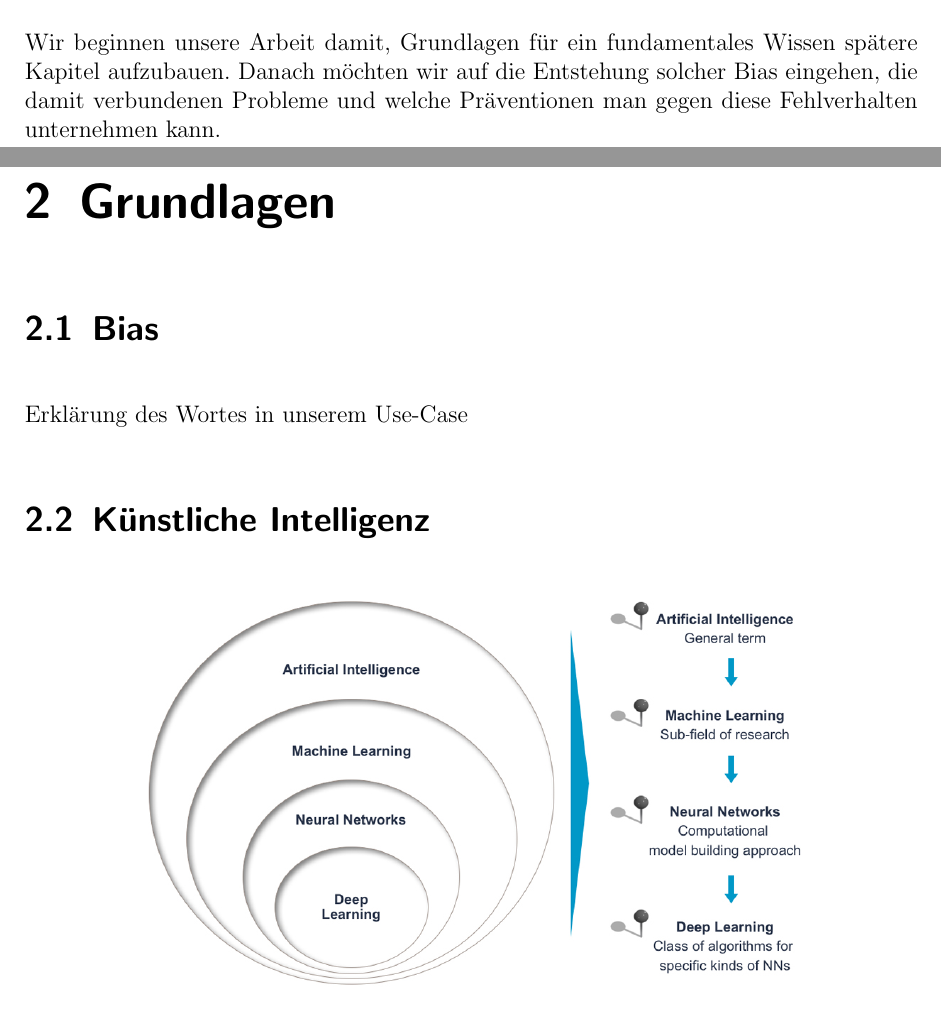
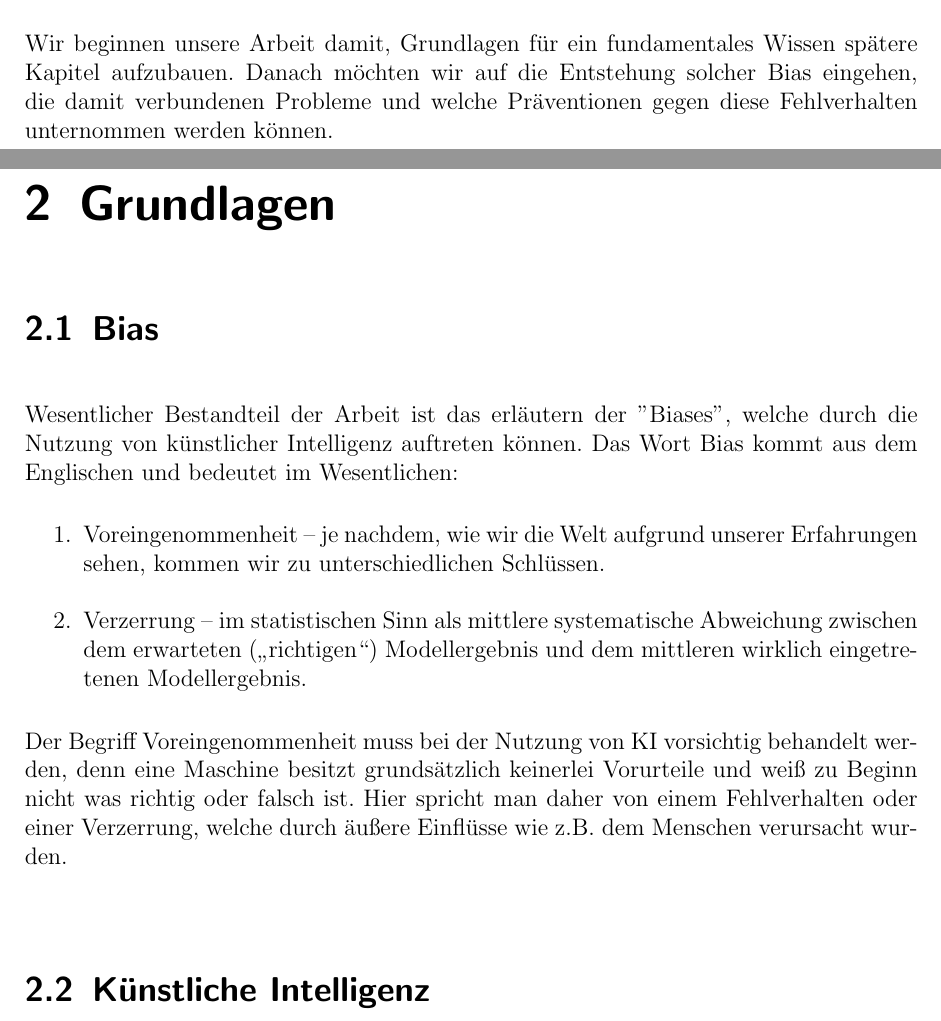
Before and after one commit to Moedav/ki-bias-seminararbeit, a LaTeX thesis (thesis.tex): two parts of pages 5 and 6 of 22, joined at a grey line, cut so that both start at the same text. Compiled offline with pdfLaTeX.

Commit message:
Füge Bias Topic zu Arbeit hinzu

```diff
--- a/thesis.tex
+++ b/thesis.tex
@@ -206,15 +206,21 @@ Aus diesem Grund und an Mangel an qualitativ hochwertigen Alternativen wird auch
 \chapter{Einführung}
 \label{chapter:intro}
 Künstliche Intelligenz(KI) oder auch artifizielle Intelligenz(AI) tritt in großen Teilen unserer Gesellschaft auf. Von Kaufvorschlägen in Amazon, über Chat-Bots bis hin zu autonom fahrenden Autos spielt die KI eine große Rolle. Ein bekanntes Beispiel ist die Software "alpha go", welche den internationalen GO Champion Lee Sedol besiegte\cite{alphaGo}. Darüber hinaus ermöglicht die KI komplexe Sachverhalte zu simulieren und zu prognostizieren, wie zum Beispiel die vollautomatische Generierung hochaufgelöster, realistischer Videosequenzen auf der Grundlage simpler Eingaben\cite{videoToVideo}.
-\\\\
-%%Die künstliche Intelligenz beschäftigt sich mit Methoden, die es einem Computer ermöglichen, Aufgaben zu lösen, die, wenn sie vom Menschen gelöst werden Intelligenz erfordern \cite{kiDefinition}.
 Einerseits gibt es viele Erfolge die für ein KI betriebenes System sprechen, andererseits bestärken medienwirksame Verfehlungen, wie z.B. das Bewerbungssystem von Amazon\cite{amazon}, die Skeptiker solcher Systeme. Ziel dieser Arbeit soll daher sein, die unterschiedlichen Ursprünge solcher algorithmischen Verzerrungen (engl. bias) bzw. Fehlverhalten zu erläutern und Präventionen, welche diese vermeiden sollen, zu schildern.
 \\\\
-Wir beginnen unsere Arbeit damit, Grundlagen für ein fundamentales Wissen spätere Kapitel aufzubauen. Danach möchten wir auf die Entstehung solcher Bias eingehen, die damit verbundenen Probleme und welche Präventionen man gegen diese Fehlverhalten unternehmen kann.
+Wir beginnen unsere Arbeit damit, Grundlagen für ein fundamentales Wissen spätere Kapitel aufzubauen. Danach möchten wir auf die Entstehung solcher Bias eingehen, die damit verbundenen Probleme und welche Präventionen gegen diese Fehlverhalten unternommen werden können.
 
 \chapter{Grundlagen}
 \section{Bias}
-Erklärung des Wortes in unserem Use-Case
+Wesentlicher Bestandteil der Arbeit ist das erläutern der "Biases", welche durch die Nutzung von künstlicher Intelligenz auftreten können. Das Wort Bias kommt aus dem Englischen und bedeutet im Wesentlichen:
+
+\begin{enumerate}
+	\item Voreingenommenheit – je nachdem, wie wir die Welt aufgrund unserer Erfahrungen sehen, kommen wir zu unterschiedlichen Schlüssen.
+	\item Verzerrung – im statistischen Sinn als mittlere systematische Abweichung zwischen dem erwarteten („richtigen“) Modellergebnis und dem mittleren wirklich eingetretenen Modellergebnis.
+\end{enumerate}
+
+Der Begriff Voreingenommenheit muss bei der Nutzung von KI vorsichtig behandelt werden, denn eine Maschine besitzt grundsätzlich keinerlei Vorurteile und weiß zu Beginn nicht was richtig oder falsch ist. Hier spricht man daher von einem Fehlverhalten oder einer Verzerrung, welche durch äußere Einflüsse wie z.B. dem Menschen verursacht wurden.\\
+
 
 \section{Künstliche Intelligenz}
 
```
Also changed, not shown: thesis.pdf.
